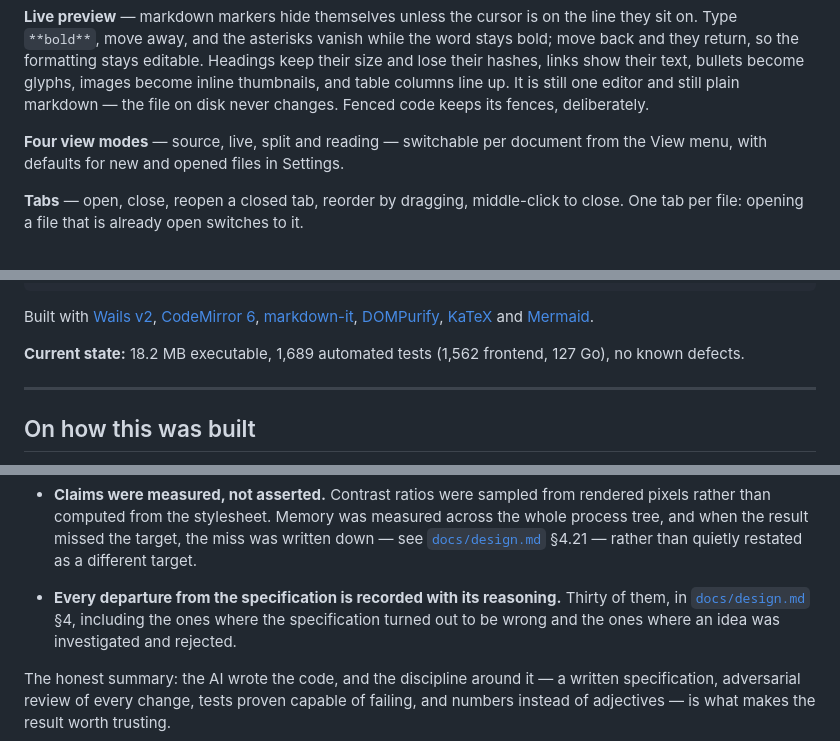
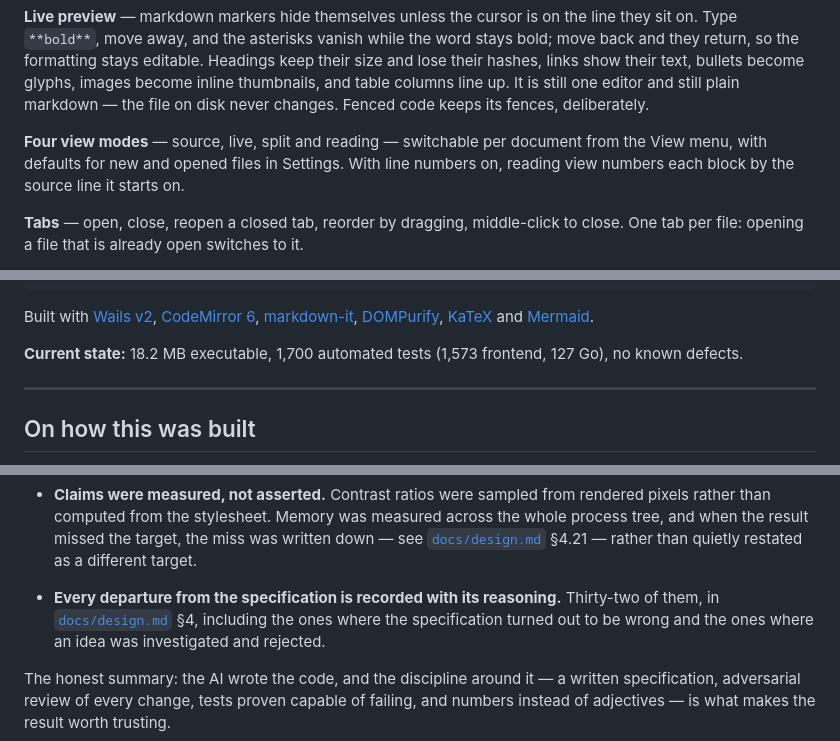
Before and after one commit to RunBobDev/Hashpad, a Markdown page: README.md, 3 parts joined by grey strips. GitHub-like rendering.

Commit message:
docs: reading view line numbers and View > Editor
design.md 4.31 and 4.32, the manual checks, and the README.

```diff
--- a/README.md
+++ b/README.md
@@ -55,7 +55,9 @@ still one editor and still plain markdown — the file on disk never changes.
 Fenced code keeps its fences, deliberately.
 
 **Four view modes** — source, live, split and reading — switchable per document
-from the View menu, with defaults for new and opened files in Settings.
+from the View menu, with defaults for new and opened files in Settings. With
+line numbers on, reading view numbers each block by the source line it starts
+on.
 
 **Tabs** — open, close, reopen a closed tab, reorder by dragging, middle-click
 to close. One tab per file: opening a file that is already open switches to it.
@@ -166,7 +168,7 @@ Built with [Wails v2](https://wails.io/), [CodeMirror 6](https://codemirror.net/
 [DOMPurify](https://github.com/cure53/DOMPurify), [KaTeX](https://katex.org/) and
 [Mermaid](https://mermaid.js.org/).
 
-**Current state:** 18.2 MB executable, 1,689 automated tests (1,562 frontend,
+**Current state:** 18.2 MB executable, 1,700 automated tests (1,573 frontend,
 127 Go), no known defects.
 
 ---
@@ -218,7 +220,7 @@ process, not the prompting:
   quietly restated as a different target.
 
 - **Every departure from the specification is recorded with its reasoning.**
-  Thirty of them, in [`docs/design.md`](docs/design.md) §4, including the
+  Thirty-two of them, in [`docs/design.md`](docs/design.md) §4, including the
   ones where the specification turned out to be wrong and the ones where an idea
   was investigated and rejected.
 
```
Also changed, not shown: docs/design.md (+51 -0 lines), docs/testing.md (+30 -0 lines).
